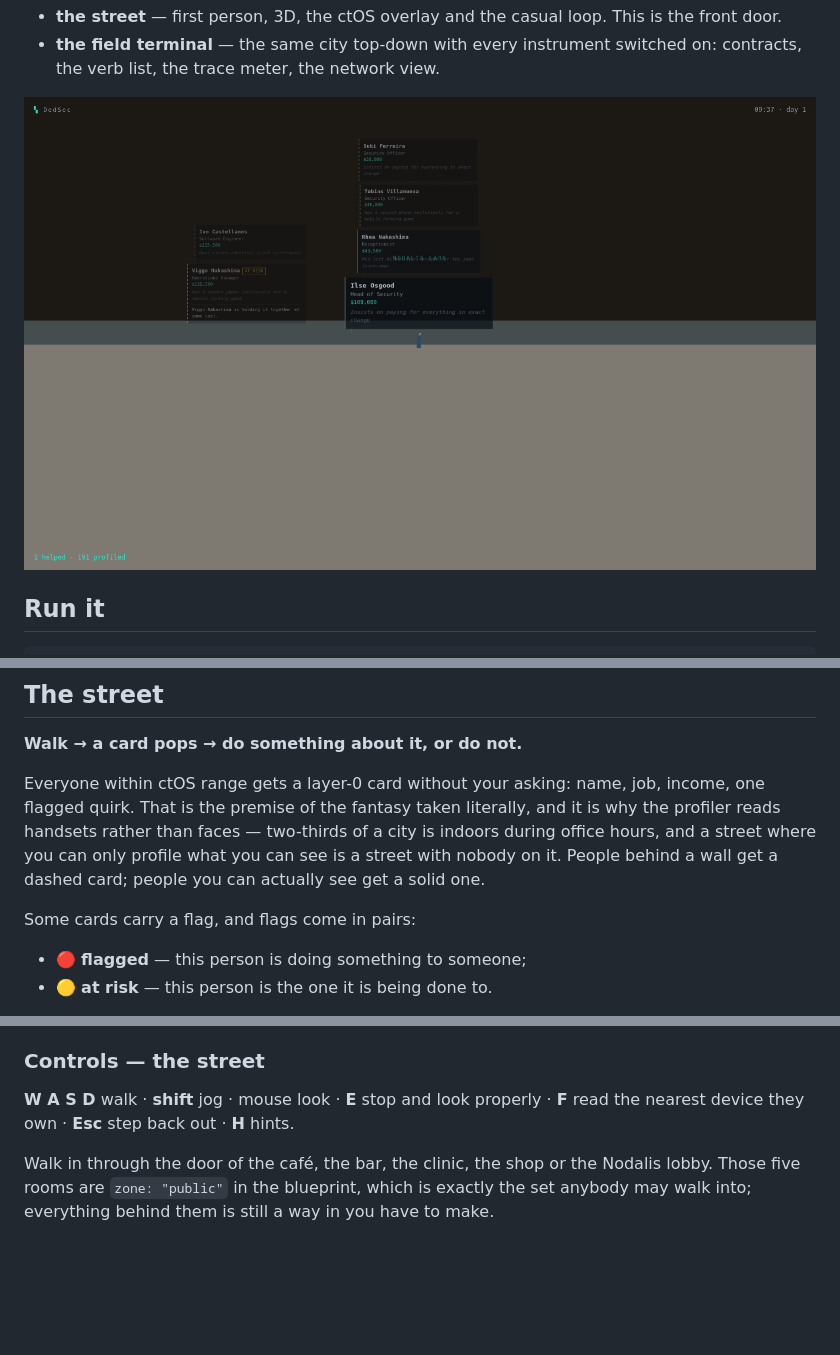
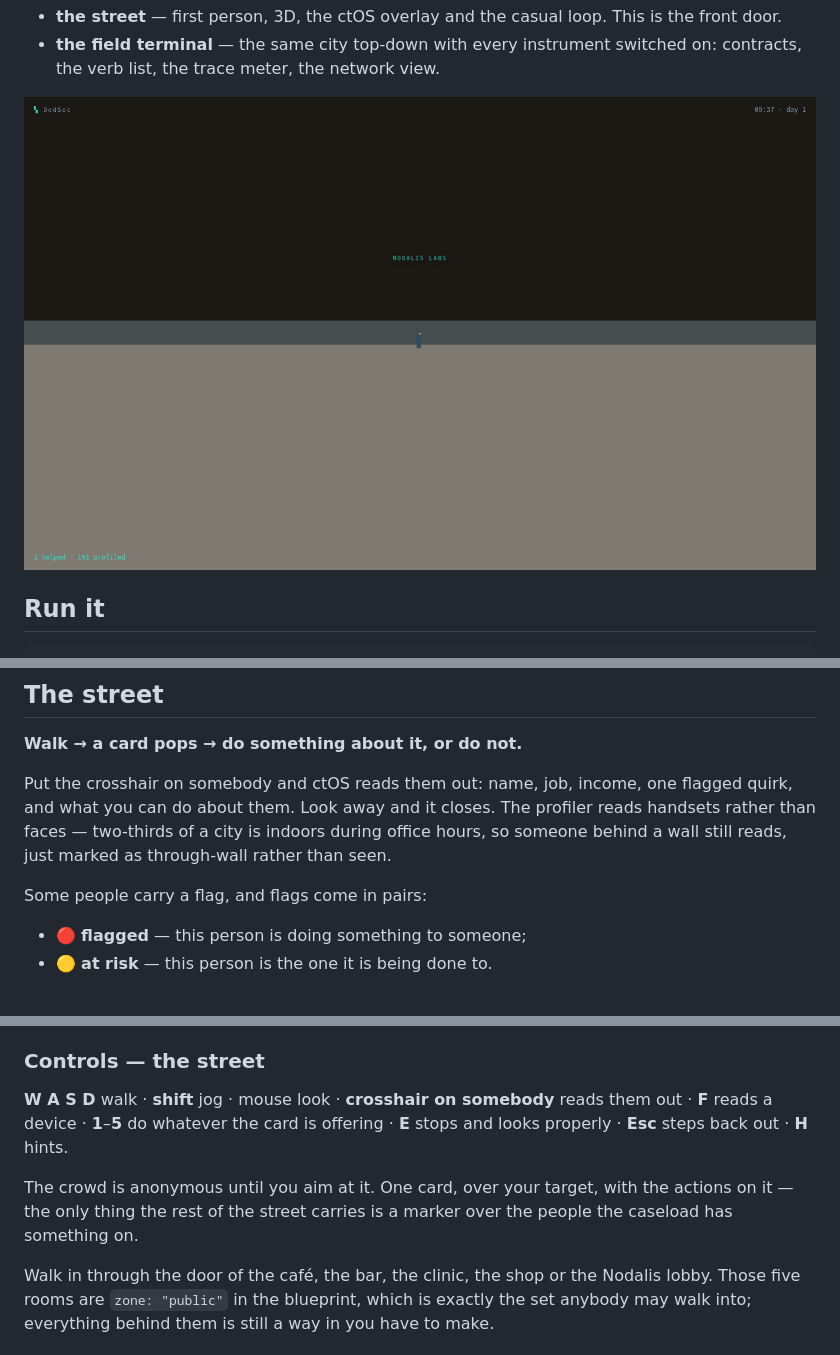
Before and after one commit to AES256Afro/DedSec, a Markdown page: README.md, 3 parts joined by grey strips. Rendered like a GitHub page; pictures changed too: docs/screenshot.png; blank space fills up the shorter version.

```diff
--- a/README.md
+++ b/README.md
@@ -36,14 +36,13 @@ Deployment (GitHub Pages, custom domain, DNS): [`docs/hosting.md`](docs/hosting.
 
 **Walk → a card pops → do something about it, or do not.**
 
-Everyone within ctOS range gets a layer-0 card without your asking: name, job,
-income, one flagged quirk. That is the premise of the fantasy taken literally,
-and it is why the profiler reads handsets rather than faces — two-thirds of a
-city is indoors during office hours, and a street where you can only profile
-what you can see is a street with nobody on it. People behind a wall get a
-dashed card; people you can actually see get a solid one.
+Put the crosshair on somebody and ctOS reads them out: name, job, income, one
+flagged quirk, and what you can do about them. Look away and it closes. The
+profiler reads handsets rather than faces — two-thirds of a city is indoors
+during office hours, so someone behind a wall still reads, just marked as
+through-wall rather than seen.
 
-Some cards carry a flag, and flags come in pairs:
+Some people carry a flag, and flags come in pairs:
 
 - 🔴 **flagged** — this person is doing something to someone;
 - 🟡 **at risk** — this person is the one it is being done to.
@@ -197,8 +196,13 @@ modules the browser loads directly — no bundler, no framework, no build server
 
 ### Controls — the street
 
-**W A S D** walk · **shift** jog · mouse look · **E** stop and look properly ·
-**F** read the nearest device they own · **Esc** step back out · **H** hints.
+**W A S D** walk · **shift** jog · mouse look · **crosshair on somebody** reads
+them out · **F** reads a device · **1**–**5** do whatever the card is offering ·
+**E** stops and looks properly · **Esc** steps back out · **H** hints.
+
+The crowd is anonymous until you aim at it. One card, over your target, with the
+actions on it — the only thing the rest of the street carries is a marker over
+the people the caseload has something on.
 
 Walk in through the door of the café, the bar, the clinic, the shop or the
 Nodalis lobby. Those five rooms are `zone: "public"` in the blueprint, which is
```
Also changed, not shown: docs/design.md (+35 -0 lines), docs/screenshot-terminal.png, 7 other files.
